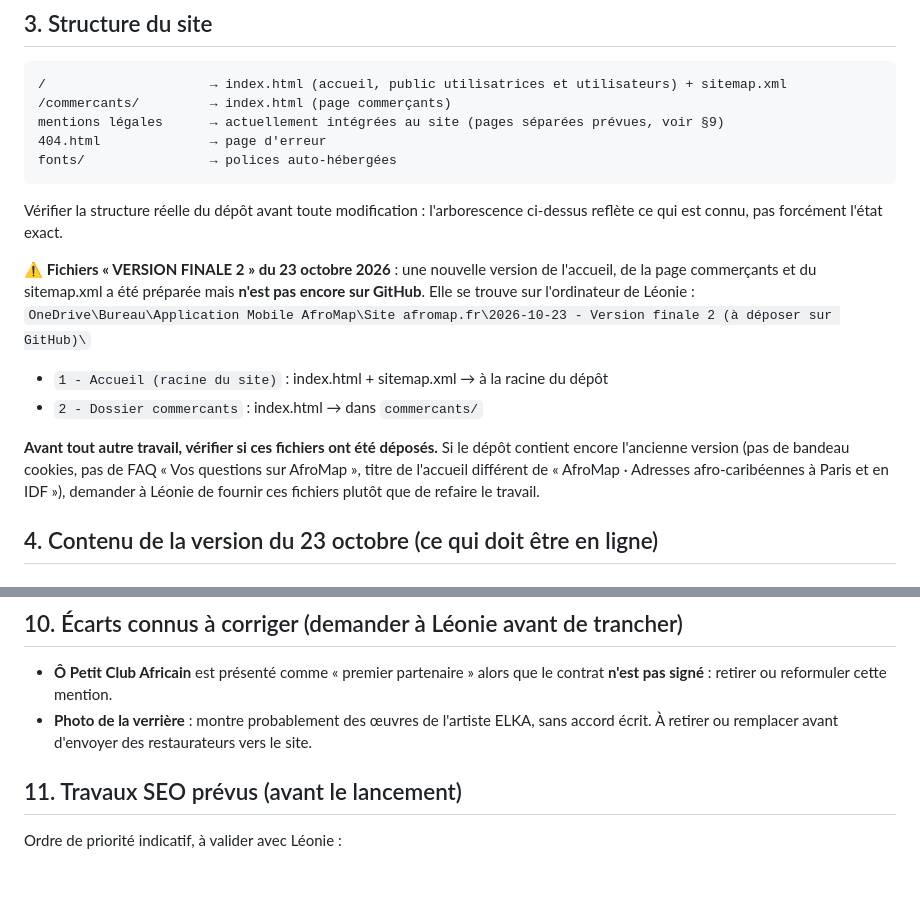
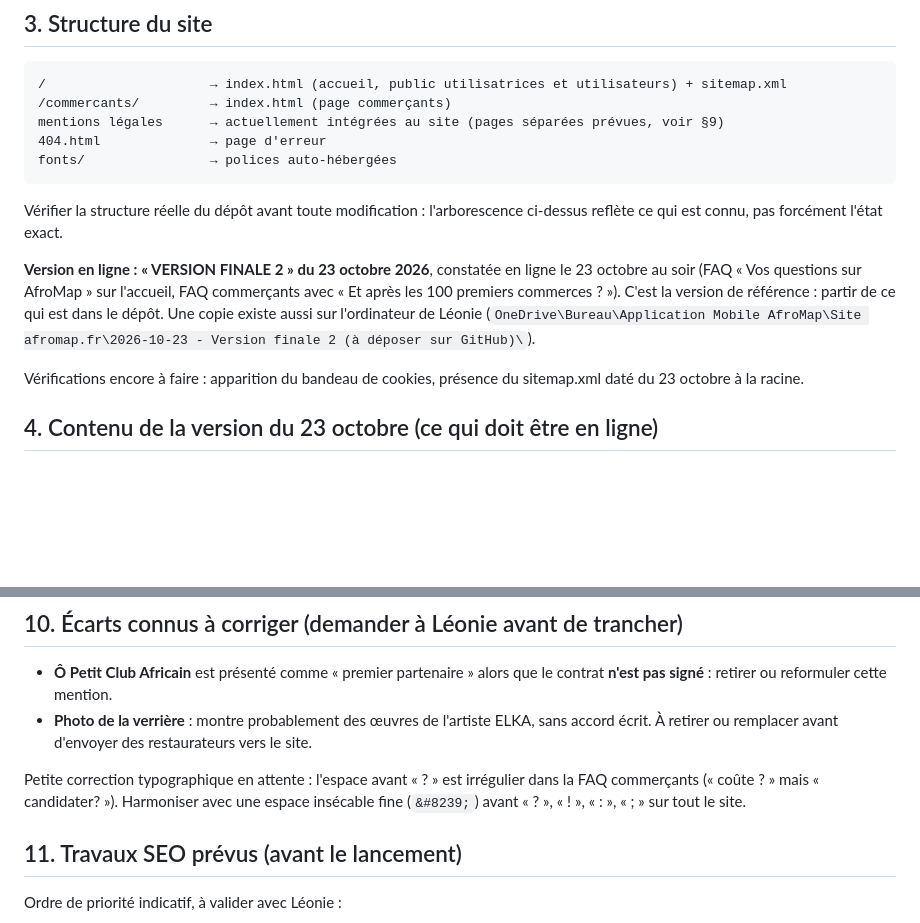
Before and after one commit to leoniense-alt/afromap, a Markdown page: CLAUDE.md, 2 parts joined by grey strips. Drawn GitHub-style; blank space fills up the shorter version.

```diff
--- a/CLAUDE.md
+++ b/CLAUDE.md
@@ -44,12 +44,9 @@ fonts/                → polices auto-hébergées
 
 Vérifier la structure réelle du dépôt avant toute modification : l'arborescence ci-dessus reflète ce qui est connu, pas forcément l'état exact.
 
-**⚠️ Fichiers « VERSION FINALE 2 » du 23 octobre 2026** : une nouvelle version de l'accueil, de la page commerçants et du sitemap.xml a été préparée mais **n'est pas encore sur GitHub**. Elle se trouve sur l'ordinateur de Léonie :
-`OneDrive\Bureau\Application Mobile AfroMap\Site afromap.fr\2026-10-23 - Version finale 2 (à déposer sur GitHub)\`
-- `1 - Accueil (racine du site)` : index.html + sitemap.xml → à la racine du dépôt
-- `2 - Dossier commercants` : index.html → dans `commercants/`
+**Version en ligne : « VERSION FINALE 2 » du 23 octobre 2026**, constatée en ligne le 23 octobre au soir (FAQ « Vos questions sur AfroMap » sur l'accueil, FAQ commerçants avec « Et après les 100 premiers commerces ? »). C'est la version de référence : partir de ce qui est dans le dépôt. Une copie existe aussi sur l'ordinateur de Léonie (`OneDrive\Bureau\Application Mobile AfroMap\Site afromap.fr\2026-10-23 - Version finale 2 (à déposer sur GitHub)\`).
 
-**Avant tout autre travail, vérifier si ces fichiers ont été déposés.** Si le dépôt contient encore l'ancienne version (pas de bandeau cookies, pas de FAQ « Vos questions sur AfroMap », titre de l'accueil différent de « AfroMap · Adresses afro-caribéennes à Paris et en IDF »), demander à Léonie de fournir ces fichiers plutôt que de refaire le travail.
+Vérifications encore à faire : apparition du bandeau de cookies, présence du sitemap.xml daté du 23 octobre à la racine.
 
 ## 4. Contenu de la version du 23 octobre (ce qui doit être en ligne)
 
@@ -137,6 +134,8 @@ Vérifier la structure réelle du dépôt avant toute modification : l'arboresce
 - **Ô Petit Club Africain** est présenté comme « premier partenaire » alors que le contrat **n'est pas signé** : retirer ou reformuler cette mention.
 - **Photo de la verrière** : montre probablement des œuvres de l'artiste ELKA, sans accord écrit. À retirer ou remplacer avant d'envoyer des restaurateurs vers le site.
 
+Petite correction typographique en attente : l'espace avant « ? » est irrégulier dans la FAQ commerçants (« coûte ? » mais « candidater? »). Harmoniser avec une espace insécable fine (`&#8239;`) avant « ? », « ! », « : », « ; » sur tout le site.
+
 ## 11. Travaux SEO prévus (avant le lancement)
 
 Ordre de priorité indicatif, à valider avec Léonie :
```
